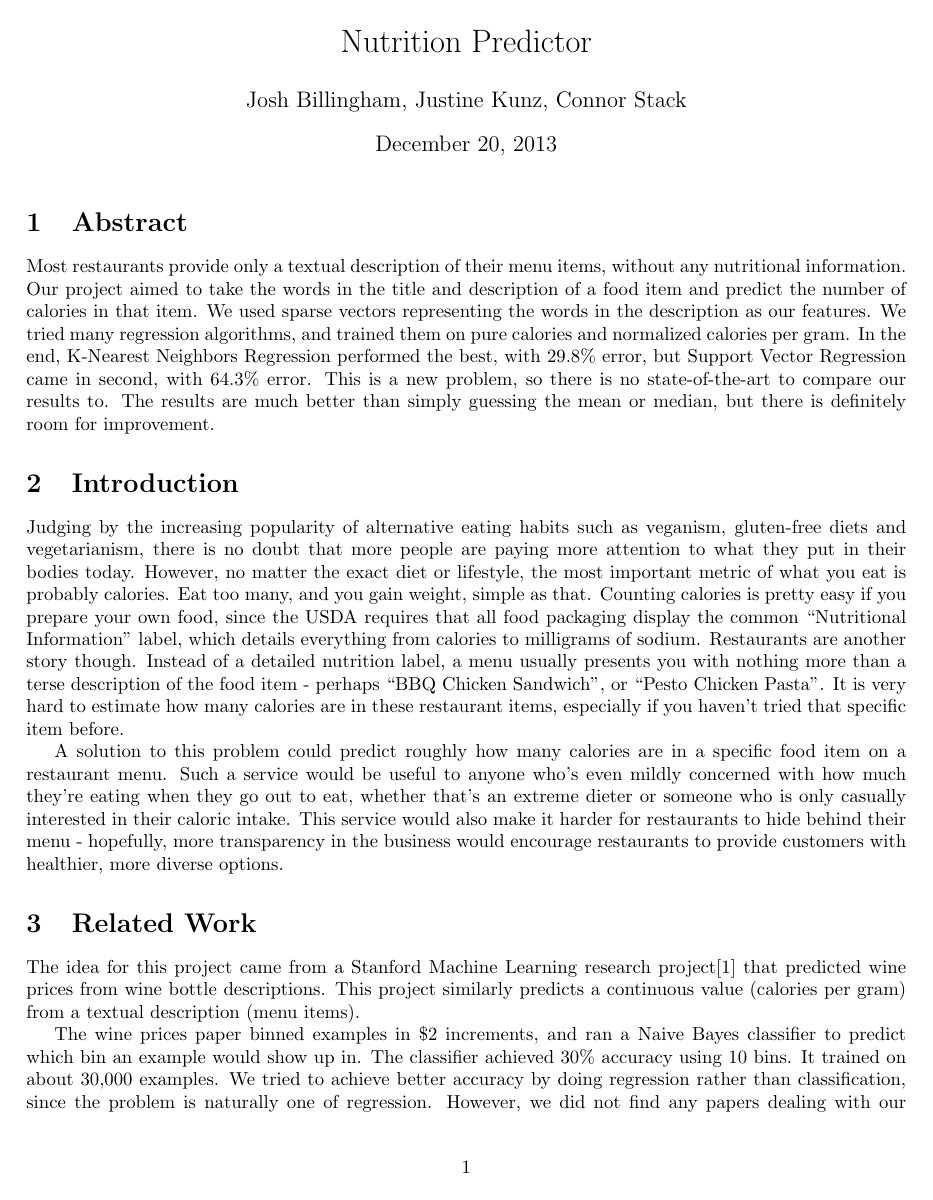
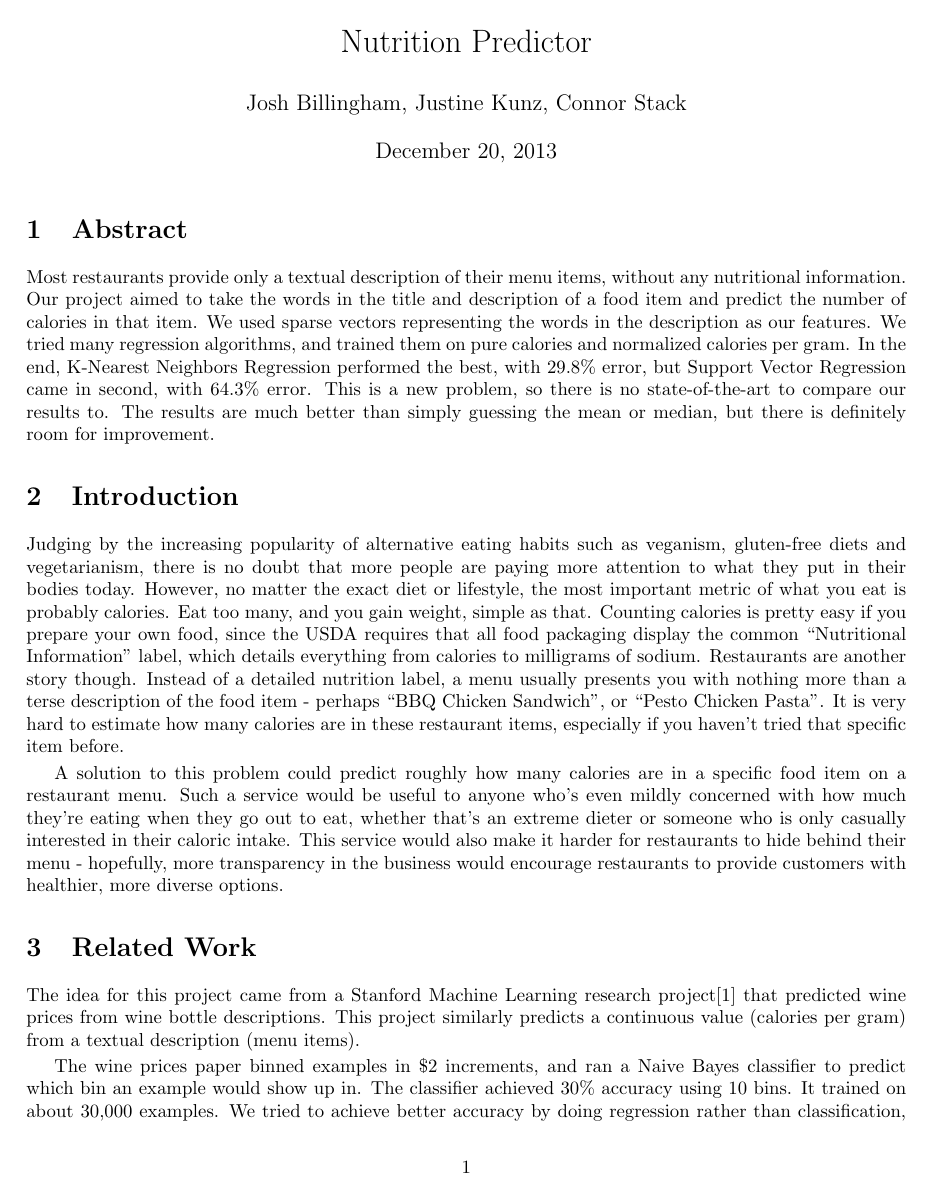
Before and after one commit to cstack/Nutrition-Predictor, a LaTeX document (report.tex): page 1 of 9. Compiled offline with pdfLaTeX.

Commit message:
Larger spacing between paragraphs.

```diff
--- a/report.tex
+++ b/report.tex
@@ -2,6 +2,8 @@
 \usepackage[utf8]{inputenc}
 \usepackage{fullpage}
 \usepackage{graphicx}
+
+\setlength{\parskip}{2pt}
 
 \title{Nutrition Predictor}
 \author{Josh Billingham, Justine Kunz, Connor Stack}
```
